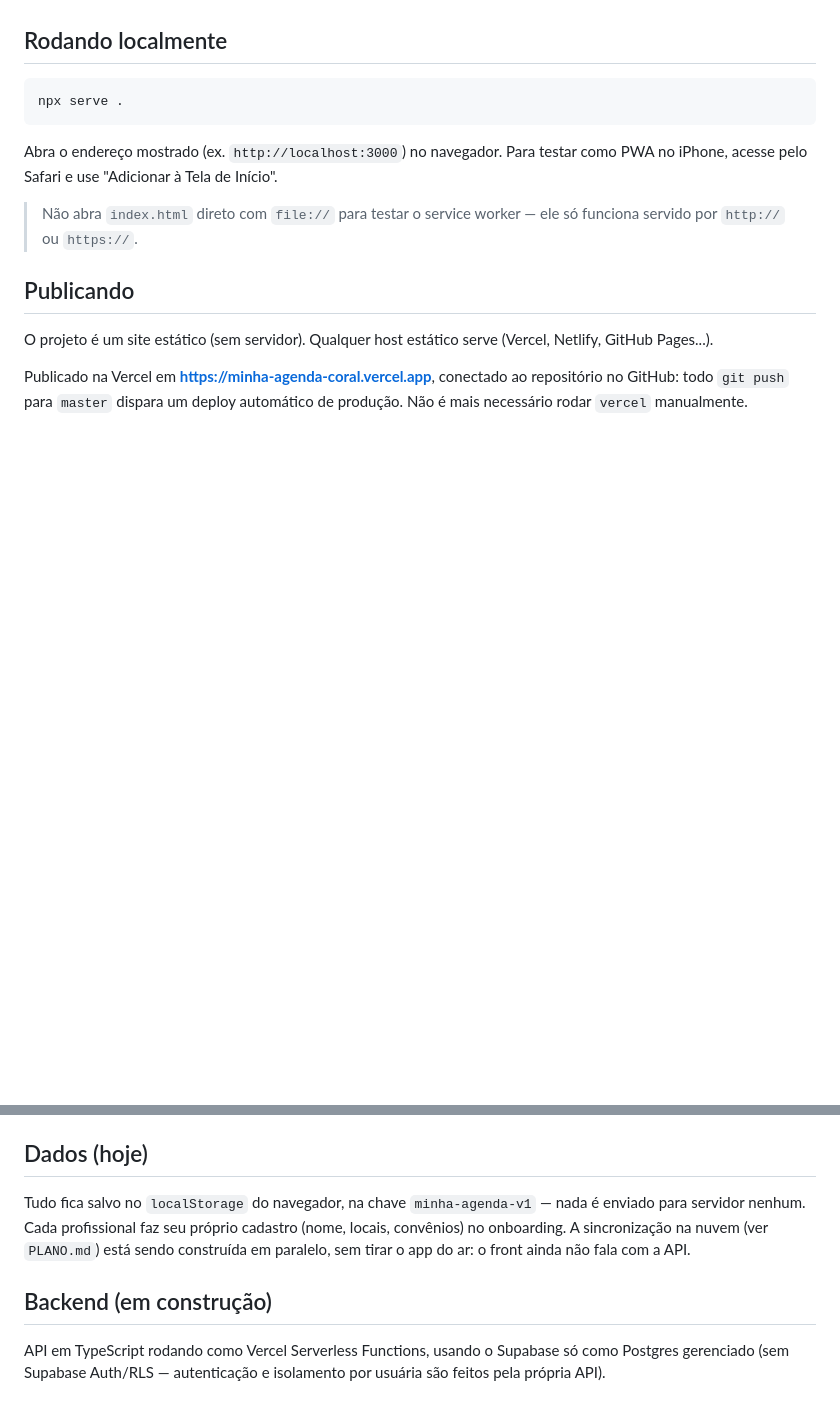
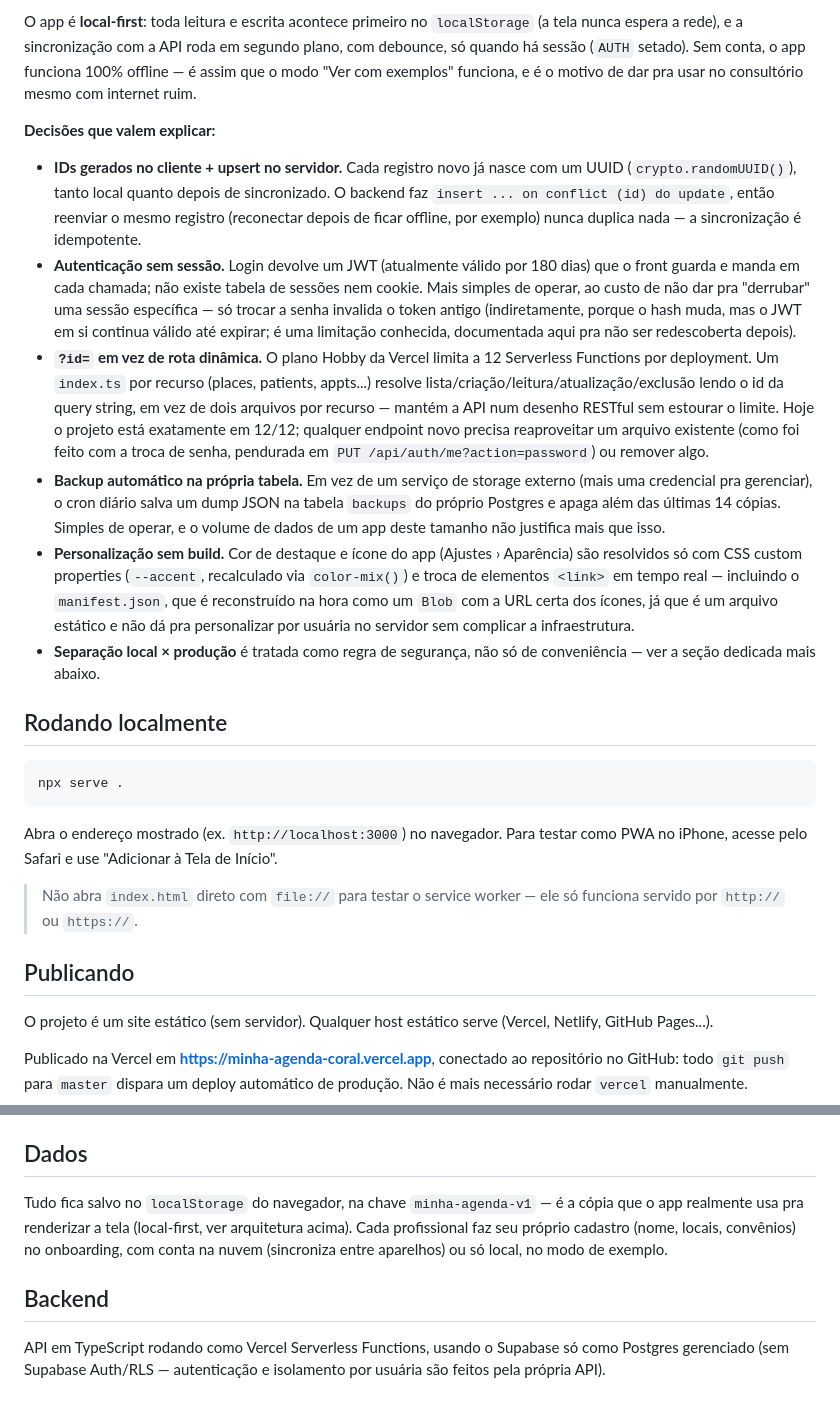
Before and after one commit to phmacieldev/minha-agenda, a Markdown page: README.md, 2 parts joined by grey strips. GitHub-like rendering; blank space fills up the shorter version.

```diff
--- a/README.md
+++ b/README.md
@@ -4,3 +29,13 @@ PWA de agenda de atendimentos para profissionais de saúde (fonoaudiologia, fisi
+O app é **local-first**: toda leitura e escrita acontece primeiro no `localStorage` (a tela nunca espera a rede), e a sincronização com a API roda em segundo plano, com debounce, só quando há sessão (`AUTH` setado). Sem conta, o app funciona 100% offline — é assim que o modo "Ver com exemplos" funciona, e é o motivo de dar pra usar no consultório mesmo com internet ruim.
+
+**Decisões que valem explicar:**
+
+- **IDs gerados no cliente + upsert no servidor.** Cada registro novo já nasce com um UUID (`crypto.randomUUID()`), tanto local quanto depois de sincronizado. O backend faz `insert ... on conflict (id) do update`, então reenviar o mesmo registro (reconectar depois de ficar offline, por exemplo) nunca duplica nada — a sincronização é idempotente.
+- **Autenticação sem sessão.** Login devolve um JWT (atualmente válido por 180 dias) que o front guarda e manda em cada chamada; não existe tabela de sessões nem cookie. Mais simples de operar, ao custo de não dar pra "derrubar" uma sessão específica — só trocar a senha invalida o token antigo (indiretamente, porque o hash muda, mas o JWT em si continua válido até expirar; é uma limitação conhecida, documentada aqui pra não ser redescoberta depois).
+- **`?id=` em vez de rota dinâmica.** O plano Hobby da Vercel limita a 12 Serverless Functions por deployment. Um `index.ts` por recurso (places, patients, appts...) resolve lista/criação/leitura/atualização/exclusão lendo o id da query string, em vez de dois arquivos por recurso — mantém a API num desenho RESTful sem estourar o limite. Hoje o projeto está exatamente em 12/12; qualquer endpoint novo precisa reaproveitar um arquivo existente (como foi feito com a troca de senha, pendurada em `PUT /api/auth/me?action=password`) ou remover algo.
+- **Backup automático na própria tabela.** Em vez de um serviço de storage externo (mais uma credencial pra gerenciar), o cron diário salva um dump JSON na tabela `backups` do próprio Postgres e apaga além das últimas 14 cópias. Simples de operar, e o volume de dados de um app deste tamanho não justifica mais que isso.
+- **Personalização sem build.** Cor de destaque e ícone do app (Ajustes › Aparência) são resolvidos só com CSS custom properties (`--accent`, recalculado via `color-mix()`) e troca de elementos `<link>` em tempo real — incluindo o `manifest.json`, que é reconstruído na hora como um `Blob` com a URL certa dos ícones, já que é um arquivo estático e não dá pra personalizar por usuária no servidor sem complicar a infraestrutura.
+- **Separação local × produção** é tratada como regra de segurança, não só de conveniência — ver a seção dedicada mais abaixo.
 
 ## Rodando localmente
 
@@ -39,11 +74,11 @@ npm test
 - `supabase/schema.sql` — schema do Postgres (usado tanto pelo Docker local quanto pelo Supabase de produção)
 - `docker-compose.yml` — Postgres local para desenvolvimento (`npm run db:up`)
 
-## Dados (hoje)
+## Dados
 
-Tudo fica salvo no `localStorage` do navegador, na chave `minha-agenda-v1` — nada é enviado para servidor nenhum. Cada profissional faz seu próprio cadastro (nome, locais, convênios) no onboarding. A sincronização na nuvem (ver `PLANO.md`) está sendo construída em paralelo, sem tirar o app do ar: o front ainda não fala com a API.
+Tudo fica salvo no `localStorage` do navegador, na chave `minha-agenda-v1` — é a cópia que o app realmente usa pra renderizar a tela (local-first, ver arquitetura acima). Cada profissional faz seu próprio cadastro (nome, locais, convênios) no onboarding, com conta na nuvem (sincroniza entre aparelhos) ou só local, no modo de exemplo.
 
-## Backend (em construção)
+## Backend
 
 API em TypeScript rodando como Vercel Serverless Functions, usando o Supabase só como Postgres gerenciado (sem Supabase Auth/RLS — autenticação e isolamento por usuária são feitos pela própria API).
 
```
Also changed, not shown: other parts of README.md (+26 -1 lines), PLANO.md (+1 -1 lines).
